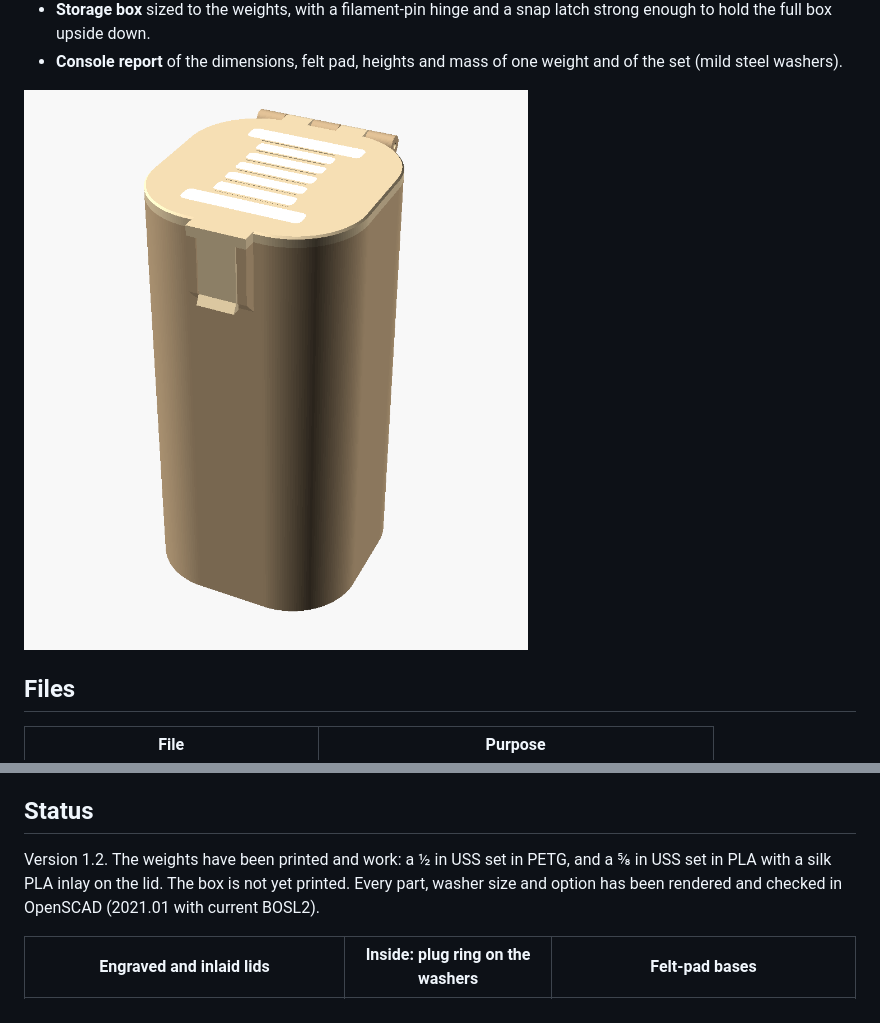
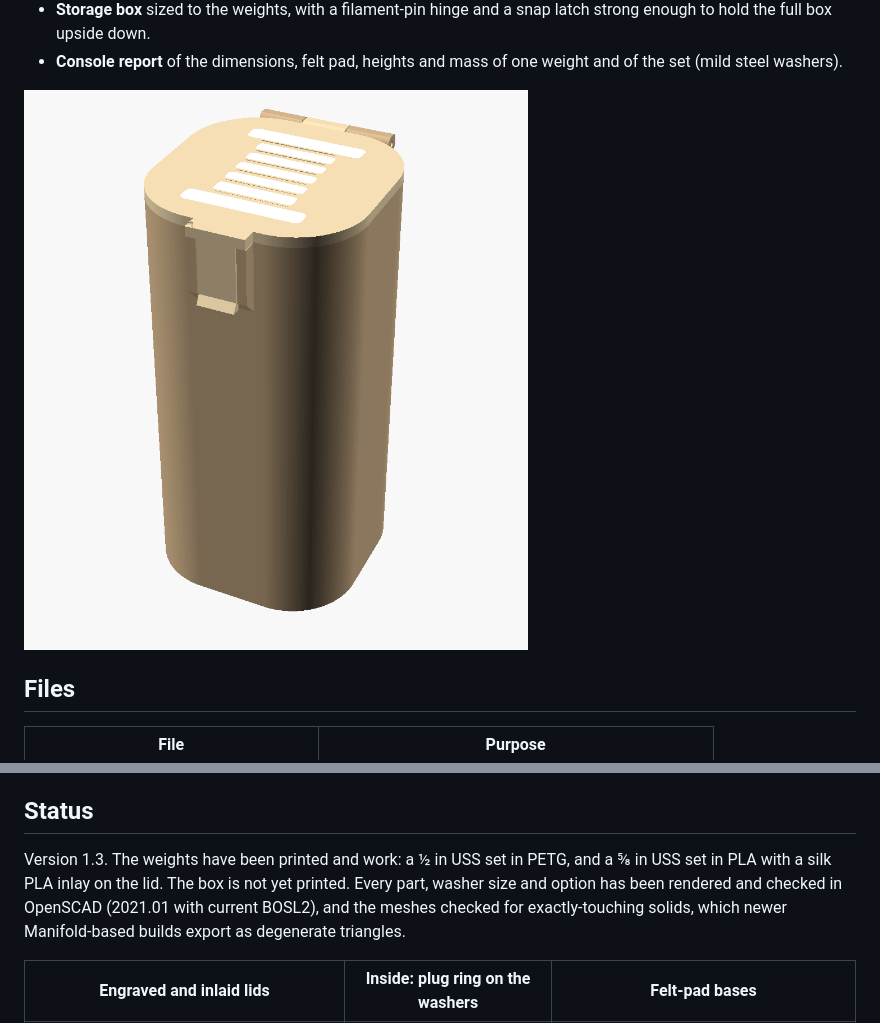
Before and after one commit to bobdrzyzgula/Sewing-Notions, a Markdown page: pattern-weights/README.md, 2 parts joined by grey strips. GitHub-like rendering; pictures changed too: pattern-weights/images/render_box_closed.png.

```diff
--- a/pattern-weights/README.md
+++ b/pattern-weights/README.md
@@ -68,10 +68,12 @@ The [User's Guide](docs/USERS_GUIDE.md) covers every setting.
 
 ## Status
 
-Version 1.2. The weights have been printed and work: a ½ in USS set in
+Version 1.3. The weights have been printed and work: a ½ in USS set in
 PETG, and a ⅝ in USS set in PLA with a silk PLA inlay on the lid. The box
 is not yet printed. Every part, washer size and option has been rendered
-and checked in OpenSCAD (2021.01 with current BOSL2).
+and checked in OpenSCAD (2021.01 with current BOSL2), and the meshes
+checked for exactly-touching solids, which newer Manifold-based builds
+export as degenerate triangles.
 
 | Engraved and inlaid lids | Inside: plug ring on the washers | Felt-pad bases |
 |---|---|---|
```
Also changed, not shown: pattern-weights/docs/USERS_GUIDE.md (+29 -18 lines), pattern-weights/images/render_box_set.png, 5 other files.
